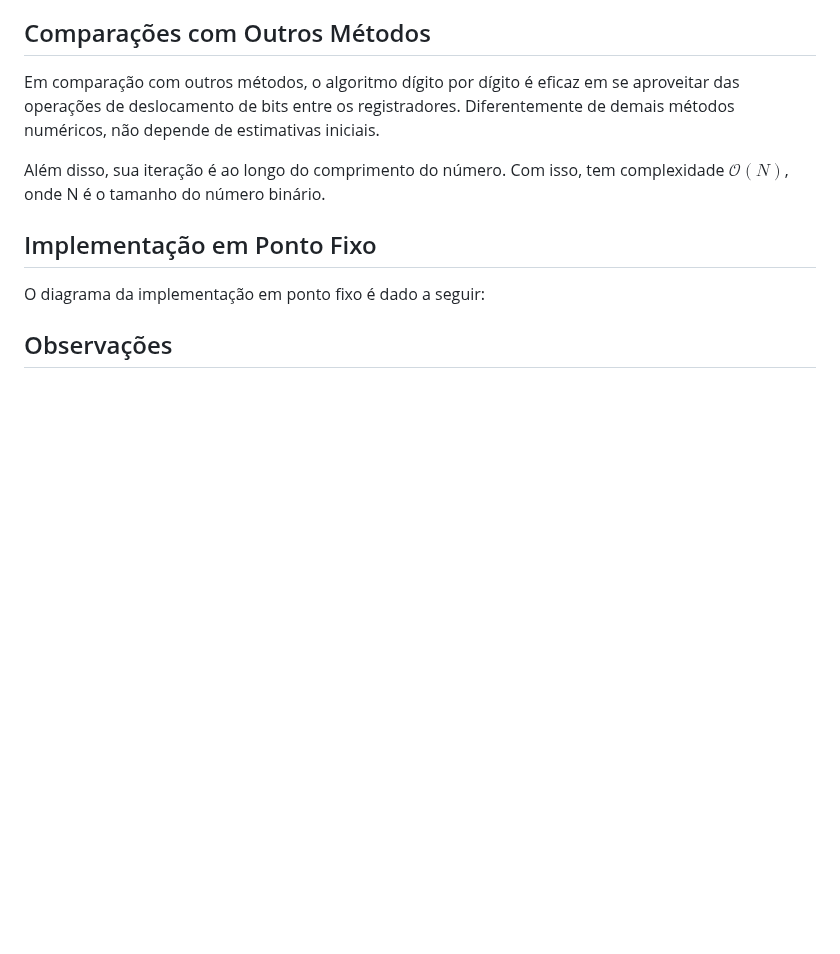
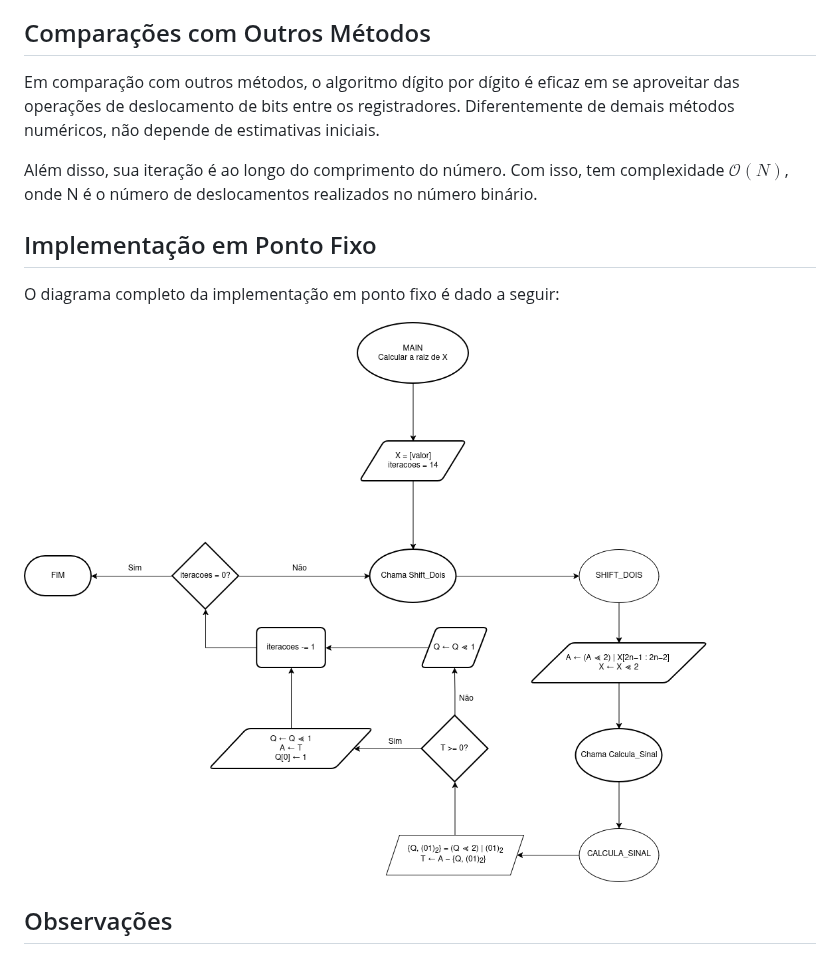
Before and after one commit to JoaoNasMonteiro/sismicro, a Markdown page: u1/README.md, the part around the change. Rendered like a GitHub page; pictures changed too: u1/diagrama.png (added); blank space fills up the shorter version.

Commit message:
sobe diagrama + relatorio atualizado no overleaf + readme corrigido

```diff
--- a/u1/README.md
+++ b/u1/README.md
@@ -37,12 +37,14 @@ Conforme descrito no relatório, a implementação não sofre por conta de *over
 ## Comparações com Outros Métodos
 Em comparação com outros métodos, o algoritmo dígito por dígito é eficaz em se aproveitar das operações de deslocamento de bits entre os registradores. Diferentemente de demais métodos numéricos, não depende de estimativas iniciais.
 
-Além disso, sua iteração é ao longo do comprimento do número. Com isso, tem complexidade $\mathcal{O}(N)$, onde N é o tamanho do número binário.
+Além disso, sua iteração é ao longo do comprimento do número. Com isso, tem complexidade $\mathcal{O}(N)$, onde N é o número de deslocamentos realizados no número binário.
 
 
 ## Implementação em Ponto Fixo
 
-O diagrama da implementação em ponto fixo é dado a seguir:
+O diagrama completo da implementação em ponto fixo é dado a seguir:
+
+![Diagrama Completo](diagrama.png)
 
 
 ## Observações
```
Also changed, not shown: 3 other files.
